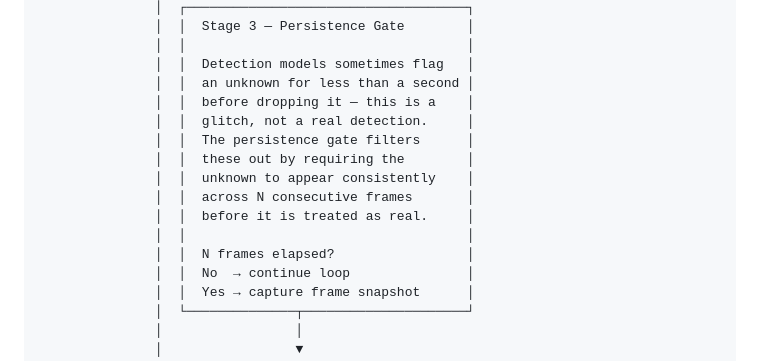
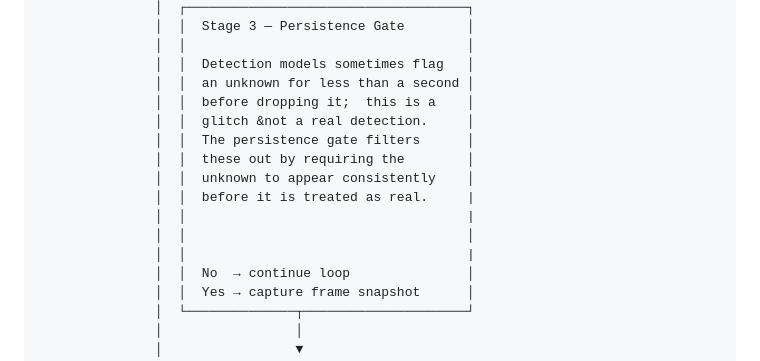
Before and after one commit to calpoly-csai/unknown-area-navigation, a Markdown page: src/experiments/README.md, the part around the change. GitHub-like rendering.

Commit message:
docs * updated docs for experiments

```diff
--- a/src/experiments/README.md
+++ b/src/experiments/README.md
@@ -32,15 +32,15 @@ All experiments in this folder follow the same abstract pipeline. What varies be
                │  │                                    │
                │  │  Detection models sometimes flag   │
                │  │  an unknown for less than a second │
-               │  │  before dropping it — this is a    │
-               │  │  glitch, not a real detection.     │
+               │  │  before dropping it;  this is a    │
+               │  │  glitch &not a real detection.     │
                │  │  The persistence gate filters      │
                │  │  these out by requiring the        │
                │  │  unknown to appear consistently    │
-               │  │  across N consecutive frames       │
-               │  │  before it is treated as real.     │
+               │  │  before it is treated as real.     |
+               │  │                                    |
                │  │                                    │
-               │  │  N frames elapsed?                 │
+               │  │                                    |
                │  │  No  → continue loop               │
                │  │  Yes → capture frame snapshot      │
                │  └──────────────┬─────────────────────┘
```
